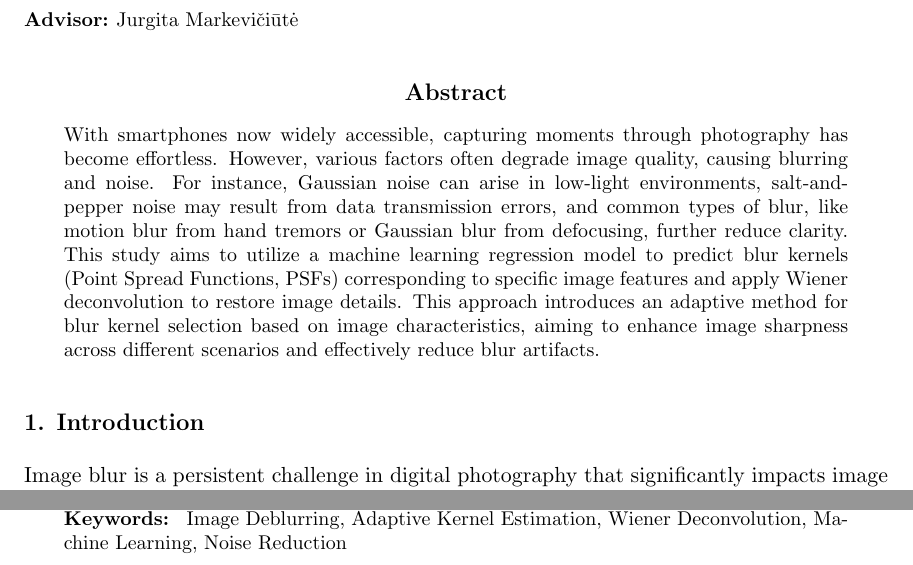
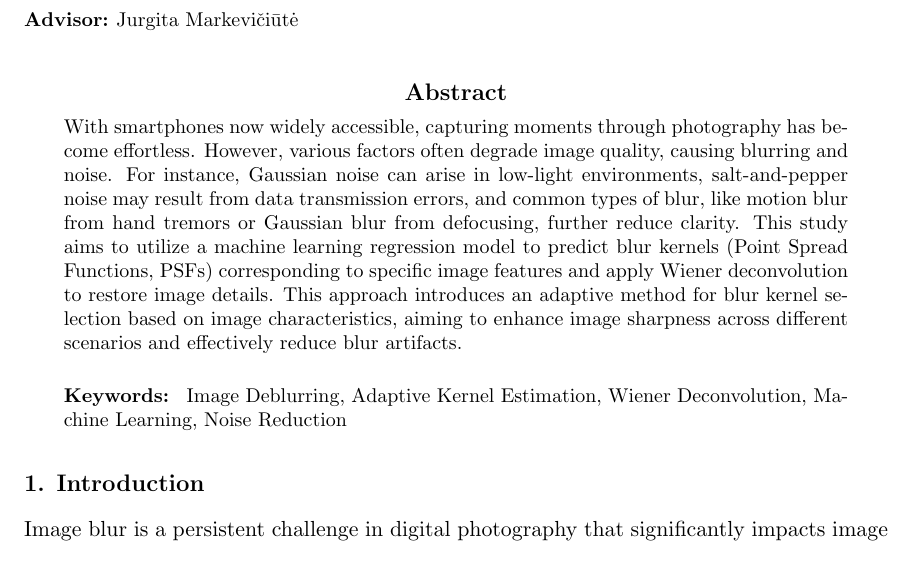
Before and after one commit to dadashvespek/DataMiningAssignment, a LaTeX paper (main.tex): two parts of pages 1 and 3 of 5 before the commit and part of page 1 of 5 after it, the two joined at a grey line, cut so that both start at the same text. Compiled offline with pdfLaTeX.

Commit message:
keywords placement

```diff
--- a/main.tex
+++ b/main.tex
@@ -31,8 +31,12 @@
 \maketitle
 
 \begin{abstract}
-With smartphones now widely accessible, capturing moments through photography has become effortless. However, various factors often degrade image quality, causing blurring and noise. For instance, Gaussian noise can arise in low-light environments, salt-and-pepper noise may result from data transmission errors, and common types of blur, like motion blur from hand tremors or Gaussian blur from defocusing, further reduce clarity. This study aims to utilize a machine learning regression model to predict blur kernels (Point Spread Functions, PSFs) corresponding to specific image features and apply Wiener deconvolution to restore image details. This approach introduces an adaptive method for blur kernel selection based on image characteristics, aiming to enhance image sharpness across different scenarios and effectively reduce blur artifacts.
+With smartphones now widely accessible, capturing moments through photography has become effortless. However, various factors often degrade image quality, causing blurring and noise. For instance, Gaussian noise can arise in low-light environments, salt-and-pepper noise may result from data transmission errors, and common types of blur, like motion blur from hand tremors or Gaussian blur from defocusing, further reduce clarity. This study aims to utilize a machine learning regression model to predict blur kernels (Point Spread Functions, PSFs) corresponding to specific image features and apply Wiener deconvolution to restore image details. This approach introduces an adaptive method for blur kernel selection based on image characteristics, aiming to enhance image sharpness across different scenarios and effectively reduce blur artifacts.\\
 \end{abstract}
+\begin{keywords}
+  Image Deblurring, Adaptive Kernel Estimation, Wiener Deconvolution, Machine Learning, Noise Reduction
+\end{keywords}
+
 \section{Introduction}
 Image blur is a persistent challenge in digital photography that significantly impacts image quality and visual information retention. The problem of image restoration has been a central focus in signal processing since the advent of digital imaging, with groundbreaking work by \citet{molina2001image} establishing Bayesian frameworks for astronomical image restoration. Early restoration techniques, as comprehensively reviewed by \citet{banham1997digital}, were primarily developed for space exploration, medical imaging applications, and astronomical observations. These applications demanded highly specialized deblurring approaches due to their unique imaging conditions and quality requirements. As digital photography evolved from its inception in the 1970s through Kodak's first digital camera prototype, to today's ubiquitous smartphone cameras, the challenge of blur has remained constant, though its sources have varied and become more complex. This degradation can occur through various mechanisms, including camera motion, defocus, or atmospheric turbulence, each presenting unique challenges for restoration algorithms. While numerous deblurring techniques exist, most either require precise knowledge of the blur kernel or rely on computationally intensive deep learning approaches that may not be practical in all scenarios, particularly in resource-constrained environments or real-time applications.
 \subsection{Problem Statement}
```
Also changed, not shown: main.pdf, main.tex (3 more changed lines), 4 other files.
